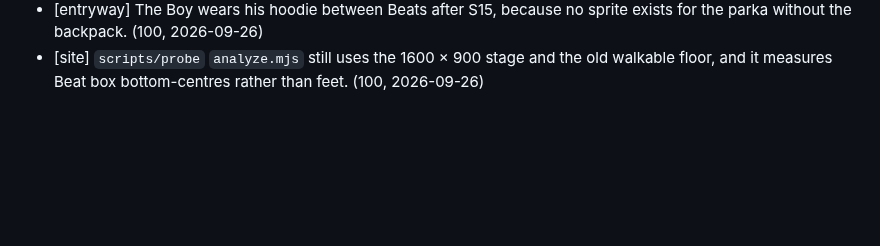
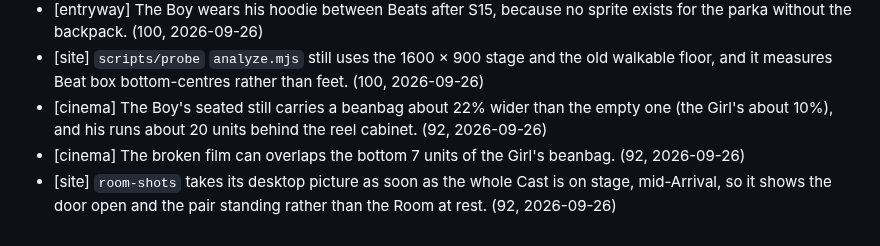
Before and after one commit to CMinusBool/adas-choice, a Markdown page: docs/known_issues.md, the part around the change. Drawn GitHub-style; blank space fills up the shorter version.

Commit message:
known_issues: the Cinema's seated beanbags and broken can, and room-shots' mid-Arrival picture
Co-Authored-By: Claude Opus 5.5 <noreply@anthropic.com>

```diff
--- a/docs/known_issues.md
+++ b/docs/known_issues.md
@@ -74,3 +74,6 @@ Small errors the apartment ships with. One line each: where, what, how it shows.
 - [entryway] At 390 px the Entryway frame cuts the Game Room plaque at its edge, and the other two doors are out of view. (100, 2026-09-26)
 - [entryway] The Boy wears his hoodie between Beats after S15, because no sprite exists for the parka without the backpack. (100, 2026-09-26)
 - [site] `scripts/probe` `analyze.mjs` still uses the 1600 × 900 stage and the old walkable floor, and it measures Beat box bottom-centres rather than feet. (100, 2026-09-26)
+- [cinema] The Boy's seated still carries a beanbag about 22% wider than the empty one (the Girl's about 10%), and his runs about 20 units behind the reel cabinet. (92, 2026-09-26)
+- [cinema] The broken film can overlaps the bottom 7 units of the Girl's beanbag. (92, 2026-09-26)
+- [site] `room-shots` takes its desktop picture as soon as the whole Cast is on stage, mid-Arrival, so it shows the door open and the pair standing rather than the Room at rest. (92, 2026-09-26)
```
